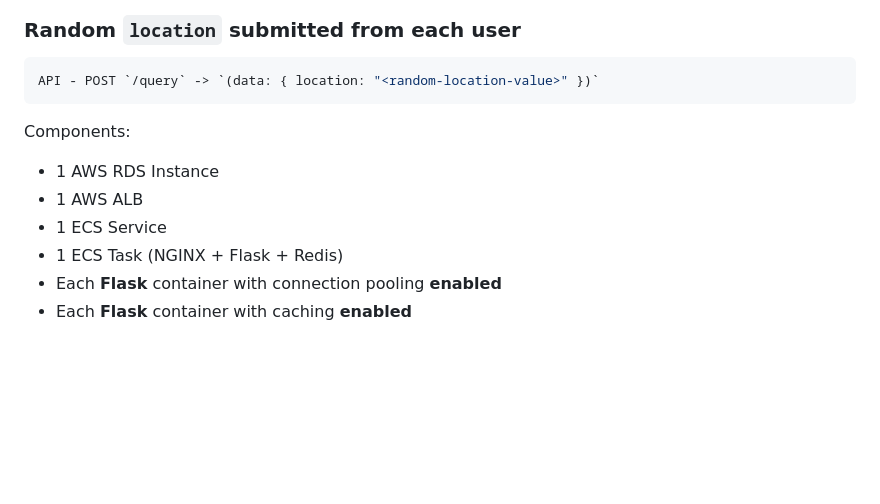
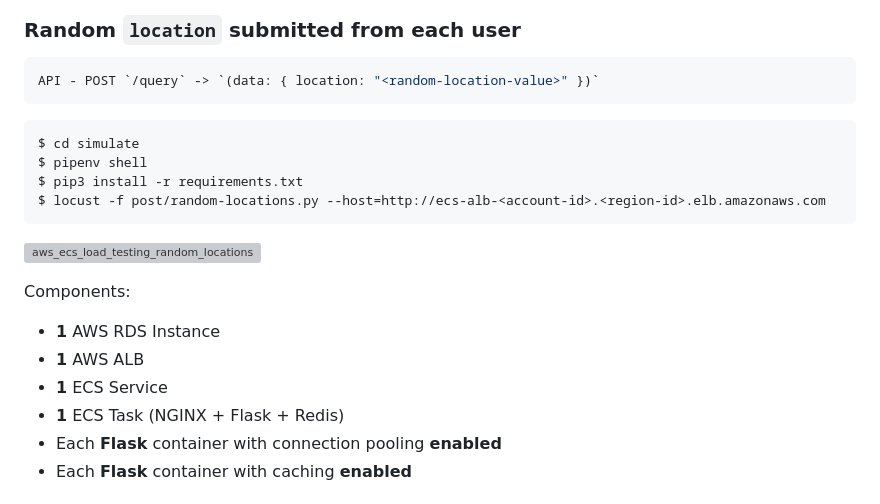
Before and after one commit to juanroldan1989/10K-users-for-10M-records, a Markdown page: README.md, the part around the change. Drawn GitHub-style; blank space fills up the shorter version; grey boxes are pictures that could not be loaded.

Commit message:
README - AWS ECS Load testing with random locations - screenshot added

````diff
--- a/README.md
+++ b/README.md
@@ -401,12 +401,21 @@ $ terraform apply --auto-approve -replace="aws_ecs_task_definition.custom_nginx_
 API - POST `/query` -> `(data: { location: "<random-location-value>" })`
 ```
 
+```ruby
+$ cd simulate
+$ pipenv shell
+$ pip3 install -r requirements.txt
+$ locust -f post/random-locations.py --host=http://ecs-alb-<account-id>.<region-id>.elb.amazonaws.com
+```
+
+![aws_ecs_load_testing_random_locations](https://github.com/user-attachments/assets/9bbf47d9-885e-480f-a615-575978b6540e)
+
 Components:
 
-- 1 AWS RDS Instance
-- 1 AWS ALB
-- 1 ECS Service
-- 1 ECS Task (NGINX + Flask + Redis)
+- **1** AWS RDS Instance
+- **1** AWS ALB
+- **1** ECS Service
+- **1** ECS Task (NGINX + Flask + Redis)
 - Each **Flask** container with connection pooling **enabled**
 - Each **Flask** container with caching **enabled**
 
````
